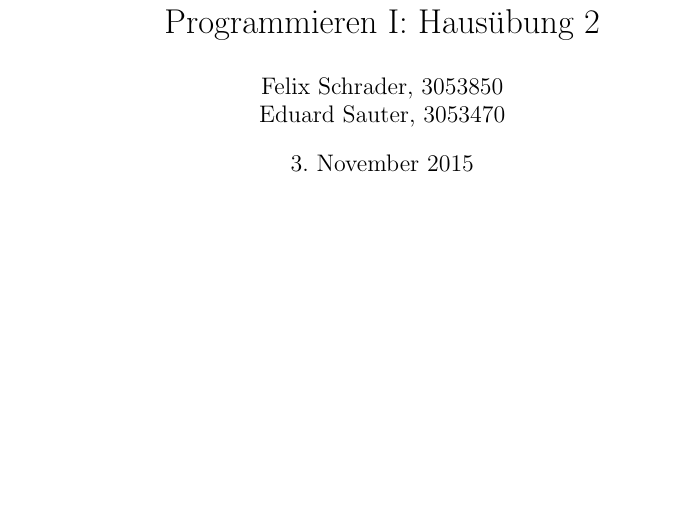
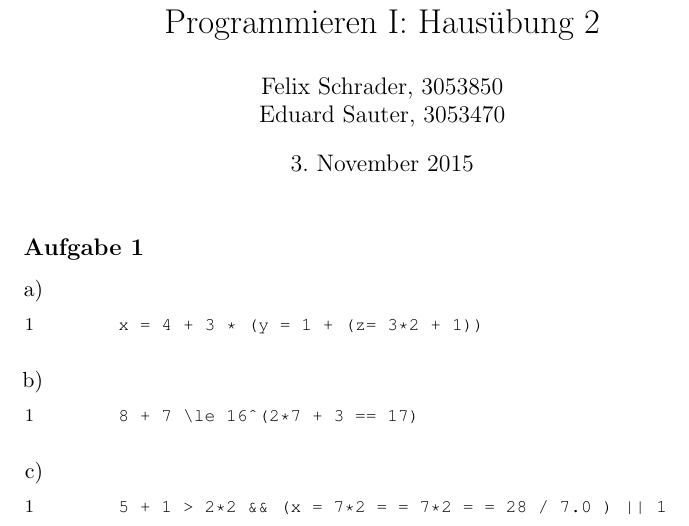
Before and after one commit to azonalon/prgraas, a LaTeX problem sheet (assignment03/text_aufgaben.tex): part of the page, cut so that both start at the same text, the shorter picture padded with empty space. Compiled offline with pdfLaTeX.

Commit message:
aufgabe 1

```diff
--- a/assignment03/text_aufgaben.tex
+++ b/assignment03/text_aufgaben.tex
@@ -19,6 +19,25 @@
 \title{Programmieren I: Haus\"ubung 2}
 \begin{document}
 \maketitle
+\subsection*{Aufgabe 1}
+\begin{enumerate}[a)]
+  \item $ $ %
+    \begin{lstlisting}
+      x = 4 + 3 * (y = 1 + (z= 3*2 + 1))
+    \end{lstlisting}
+    %
+  \item $ $
+    %
+    \begin{lstlisting}
+      8 + 7 \le 16^(2*7 + 3 == 17)
+    \end{lstlisting}
+    %
+  \item $ $
+    %
+    \begin{lstlisting}
+      5 + 1 > 2*2 && (x = 7*2 = = 7*2 = = 28 / 7.0 ) || 1
+    \end{lstlisting}
+
 
 \end{enumerate}
 
```
